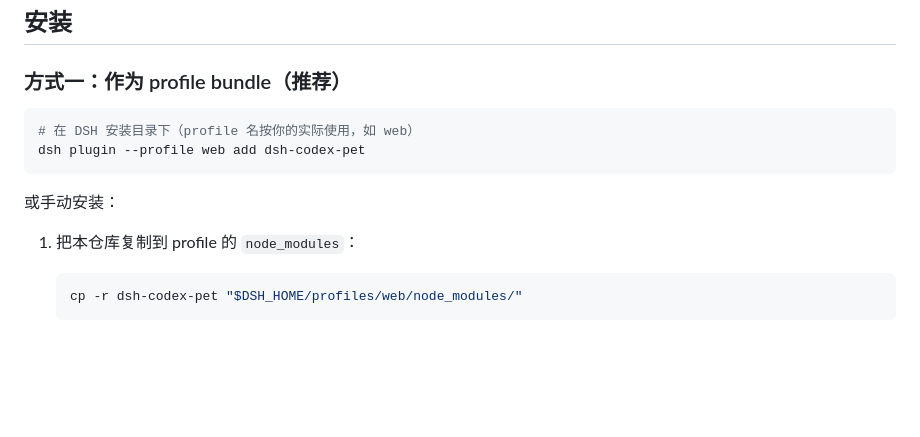
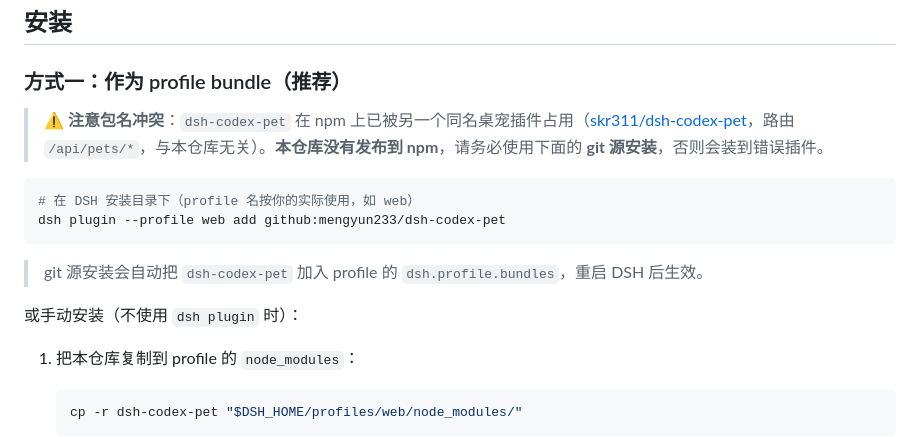
Before and after one commit to mengyun233/dsh-codex-pet, a Markdown page: README.md, the part around the change. Rendered like a GitHub page; blank space fills up the shorter version.

Commit message:
docs: fix install command — use git source to avoid npm name clash (skr311/dsh-codex-pet)
The README recommended 'dsh plugin add dsh-codex-pet' which installs a
different same-named plugin from npm. Switch to git-source install
(github:mengyun233/dsh-codex-pet) and add a warning.

````diff
--- a/README.md
+++ b/README.md
@@ -20,12 +20,16 @@
 
 ### 方式一：作为 profile bundle（推荐）
 
+> ⚠️ **注意包名冲突**：`dsh-codex-pet` 在 npm 上已被另一个同名桌宠插件占用（[skr311/dsh-codex-pet](https://github.com/skr311/dsh-codex-pet)，路由 `/api/pets/*`，与本仓库无关）。**本仓库没有发布到 npm**，请务必使用下面的 **git 源安装**，否则会装到错误插件。
+
 ```bash
 # 在 DSH 安装目录下（profile 名按你的实际使用，如 web）
-dsh plugin --profile web add dsh-codex-pet
+dsh plugin --profile web add github:mengyun233/dsh-codex-pet
 ```
 
-或手动安装：
+> git 源安装会自动把 `dsh-codex-pet` 加入 profile 的 `dsh.profile.bundles`，重启 DSH 后生效。
+
+或手动安装（不使用 `dsh plugin` 时）：
 
 1. 把本仓库复制到 profile 的 `node_modules`：
 
````
